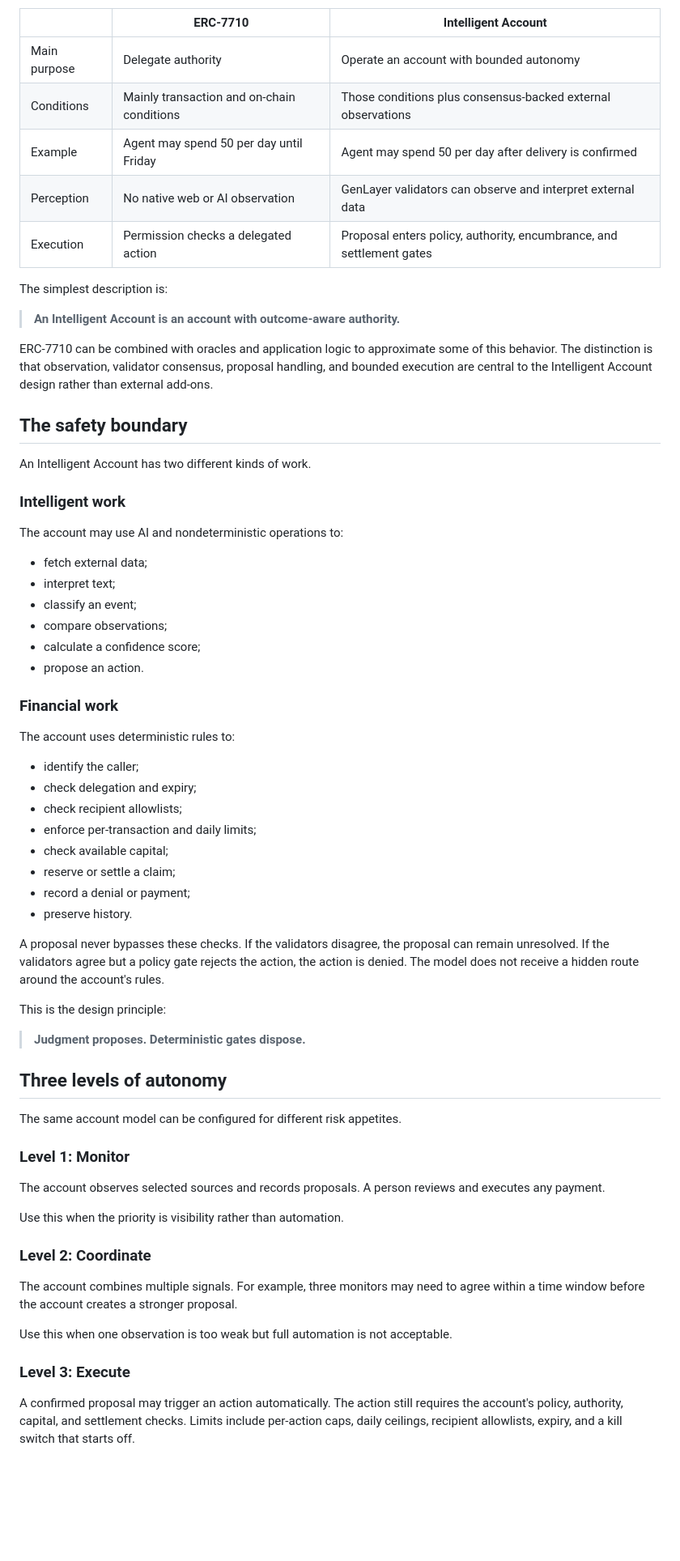
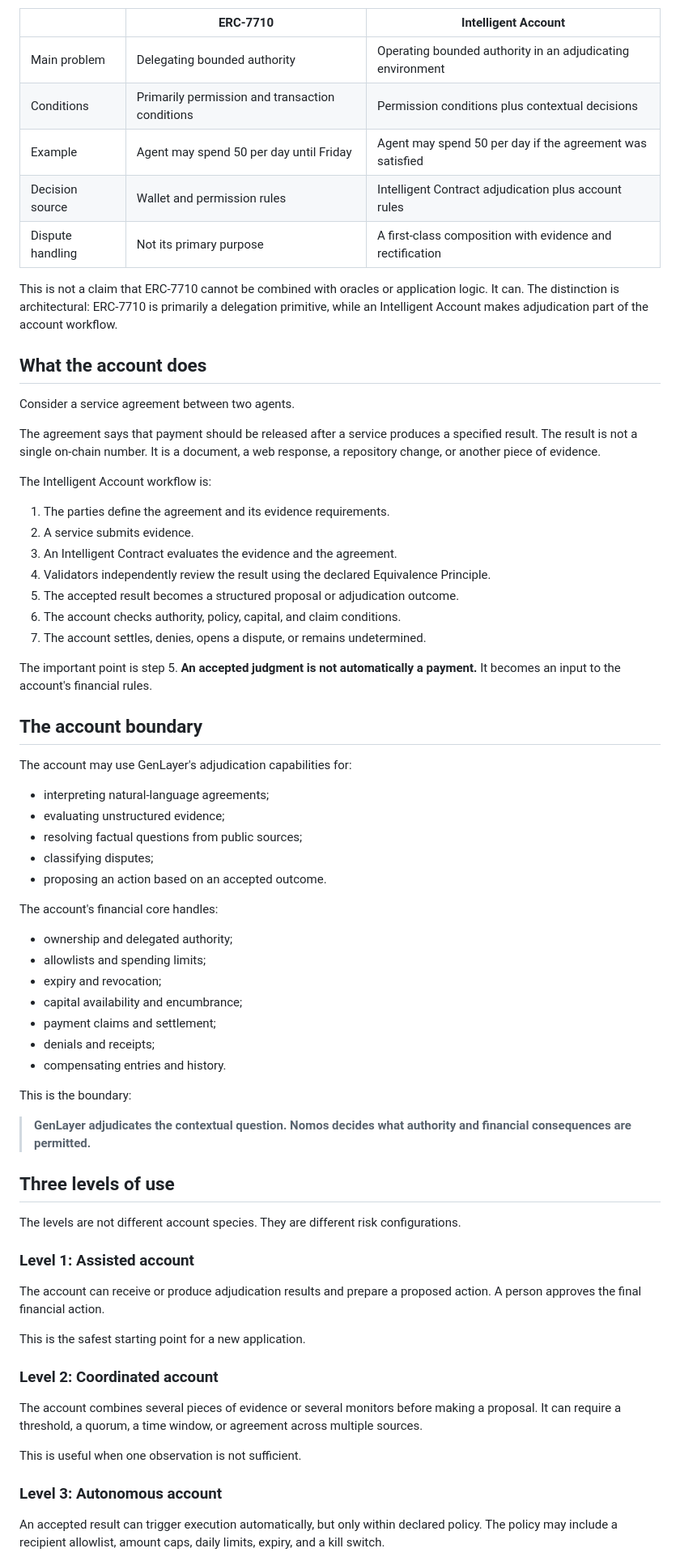
Before and after one commit to etvjay/Nomos, a Markdown page: primitives/ppa/INTELLIGENT_ACCOUNT_WHITEPAPER.md, the part around one of its changes. Shown at 81% size. GitHub-like rendering; blank space fills up the shorter version.

```diff
--- a/primitives/ppa/INTELLIGENT_ACCOUNT_WHITEPAPER.md
+++ b/primitives/ppa/INTELLIGENT_ACCOUNT_WHITEPAPER.md
@@ -50,69 +72,73 @@ That is useful, and Intelligent Accounts retain the same basic ideas. The differ
 
 | | ERC-7710 | Intelligent Account |
 |---|---|---|
-| Main purpose | Delegate authority | Operate an account with bounded autonomy |
-| Conditions | Mainly transaction and on-chain conditions | Those conditions plus consensus-backed external observations |
-| Example | Agent may spend 50 per day until Friday | Agent may spend 50 per day after delivery is confirmed |
-| Perception | No native web or AI observation | GenLayer validators can observe and interpret external data |
-| Execution | Permission checks a delegated action | Proposal enters policy, authority, encumbrance, and settlement gates |
+| Main problem | Delegating bounded authority | Operating bounded authority in an adjudicating environment |
+| Conditions | Primarily permission and transaction conditions | Permission conditions plus contextual decisions |
+| Example | Agent may spend 50 per day until Friday | Agent may spend 50 per day if the agreement was satisfied |
+| Decision source | Wallet and permission rules | Intelligent Contract adjudication plus account rules |
+| Dispute handling | Not its primary purpose | A first-class composition with evidence and rectification |
 
-The simplest description is:
+This is not a claim that ERC-7710 cannot be combined with oracles or application logic. It can. The distinction is architectural: ERC-7710 is primarily a delegation primitive, while an Intelligent Account makes adjudication part of the account workflow.
 
-> **An Intelligent Account is an account with outcome-aware authority.**
+## What the account does
 
-ERC-7710 can be combined with oracles and application logic to approximate some of this behavior. The distinction is that observation, validator consensus, proposal handling, and bounded execution are central to the Intelligent Account design rather than external add-ons.
+Consider a service agreement between two agents.
 
-## The safety boundary
+The agreement says that payment should be released after a service produces a specified result. The result is not a single on-chain number. It is a document, a web response, a repository change, or another piece of evidence.
 
-An Intelligent Account has two different kinds of work.
+The Intelligent Account workflow is:
 
-### Intelligent work
+1. The parties define the agreement and its evidence requirements.
+2. A service submits evidence.
+3. An Intelligent Contract evaluates the evidence and the agreement.
+4. Validators independently review the result using the declared Equivalence Principle.
+5. The accepted result becomes a structured proposal or adjudication outcome.
+6. The account checks authority, policy, capital, and claim conditions.
+7. The account settles, denies, opens a dispute, or remains undetermined.
 
-The account may use AI and nondeterministic operations to:
+The important point is step 5. **An accepted judgment is not automatically a payment.** It becomes an input to the account's financial rules.
 
-- fetch external data;
-- interpret text;
-- classify an event;
-- compare observations;
-- calculate a confidence score;
-- propose an action.
+## The account boundary
 
-### Financial work
+The account may use GenLayer's adjudication capabilities for:
 
-The account uses deterministic rules to:
+- interpreting natural-language agreements;
+- evaluating unstructured evidence;
+- resolving factual questions from public sources;
+- classifying disputes;
+- proposing an action based on an accepted outcome.
 
-- identify the caller;
-- check delegation and expiry;
-- check recipient allowlists;
-- enforce per-transaction and daily limits;
-- check available capital;
-- reserve or settle a claim;
-- record a denial or payment;
-- preserve history.
+The account's financial core handles:
 
-A proposal never bypasses these checks. If the validators disagree, the proposal can remain unresolved. If the validators agree but a policy gate rejects the action, the action is denied. The model does not receive a hidden route around the account's rules.
+- ownership and delegated authority;
+- allowlists and spending limits;
+- expiry and revocation;
+- capital availability and encumbrance;
+- payment claims and settlement;
+- denials and receipts;
+- compensating entries and history.
 
-This is the design principle:
+This is the boundary:
 
-> **Judgment proposes. Deterministic gates dispose.**
+> **GenLayer adjudicates the contextual question. Nomos decides what authority and financial consequences are permitted.**
 
-## Three levels of autonomy
+## Three levels of use
 
-The same account model can be configured for different risk appetites.
+The levels are not different account species. They are different risk configurations.
 
-### Level 1: Monitor
+### Level 1: Assisted account
 
-The account observes selected sources and records proposals. A person reviews and executes any payment.
+The account can receive or produce adjudication results and prepare a proposed action. A person approves the final financial action.
 
-Use this when the priority is visibility rather than automation.
+This is the safest starting point for a new application.
 
-### Level 2: Coordinate
+### Level 2: Coordinated account
 
-The account combines multiple signals. For example, three monitors may need to agree within a time window before the account creates a stronger proposal.
+The account combines several pieces of evidence or several monitors before making a proposal. It can require a threshold, a quorum, a time window, or agreement across multiple sources.
 
-Use this when one observation is too weak but full automation is not acceptable.
+This is useful when one observation is not sufficient.
 
-### Level 3: Execute
+### Level 3: Autonomous account
 
-A confirmed proposal may trigger an action automatically. The action still requires the account's policy, authority, capital, and settlement checks. Limits include per-action caps, daily ceilings, recipient allowlists, expiry, and a kill switch that starts off.
+An accepted result can trigger execution automatically, but only within declared policy. The policy may include a recipient allowlist, amount caps, daily limits, expiry, and a kill switch.
 
```
Also changed, not shown: other parts of primitives/ppa/INTELLIGENT_ACCOUNT_WHITEPAPER.md (+90 -59 lines).
